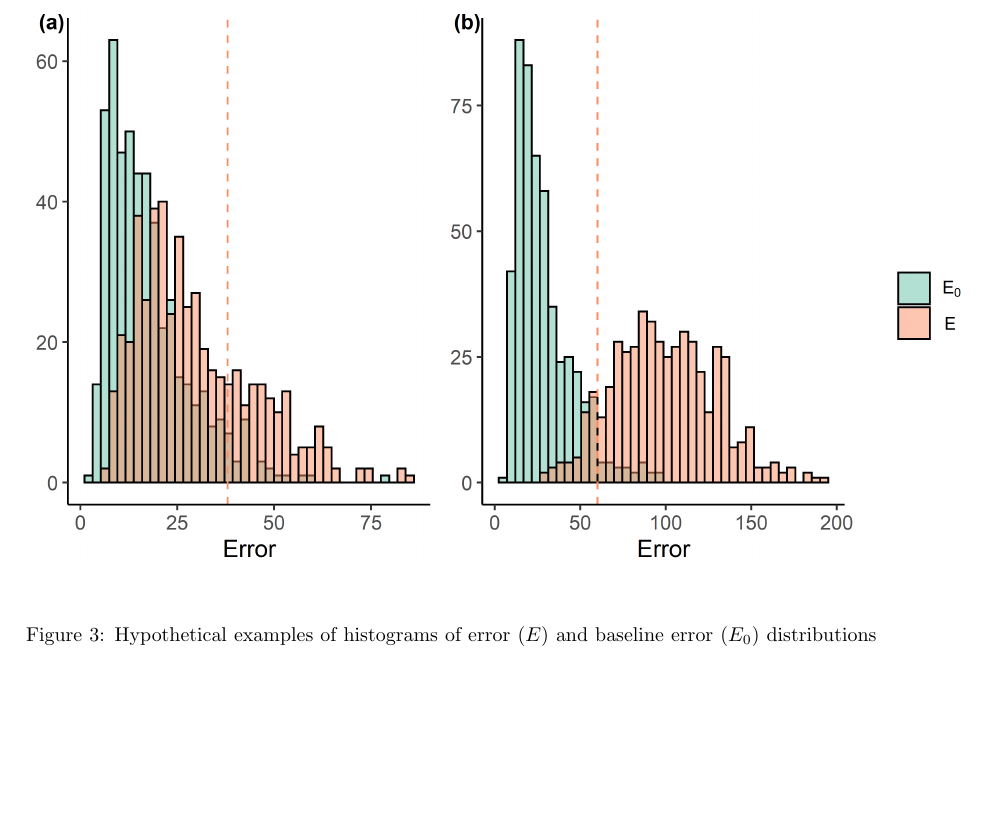
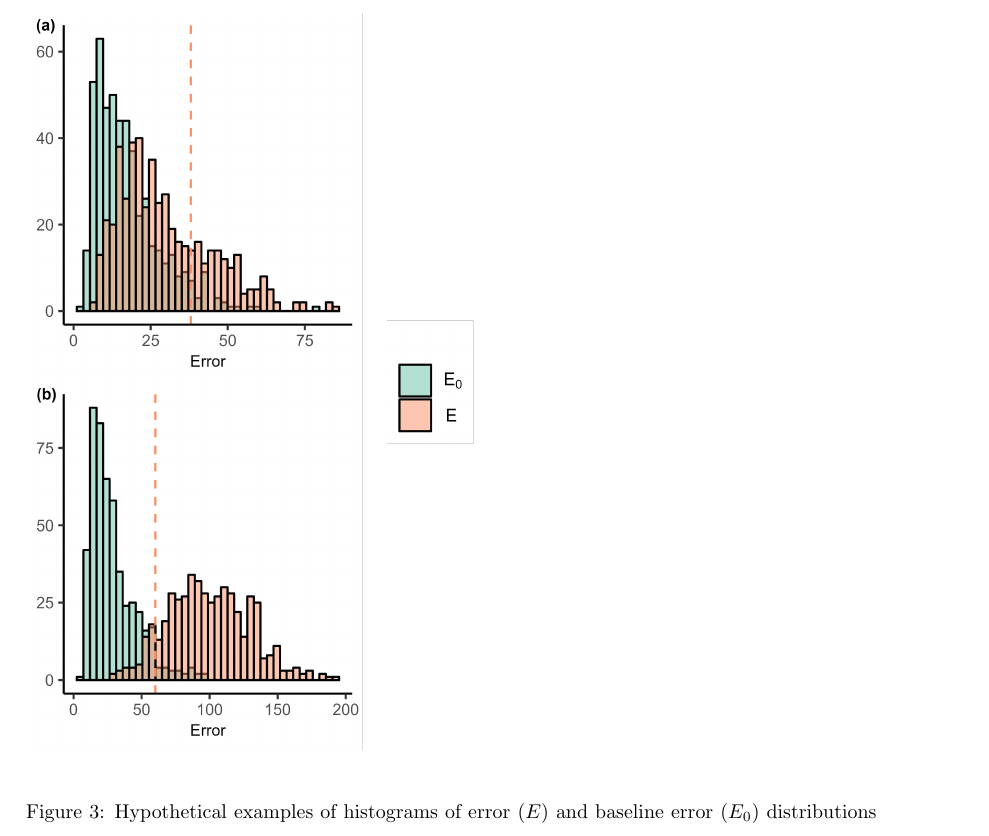
Before and after one commit to joshwlambert/Robustness, a LaTeX document (main.tex): part of page 17 of 66, cut so that both start at the same text, the shorter picture padded with empty space. Compiled offline with pdfLaTeX.

Commit message:
Update Fig 3

```diff
--- a/main.tex
+++ b/main.tex
@@ -152,8 +152,7 @@ The robustness pipeline (Fig. \ref{fig:pipeline}) was run until 500 replicates w
 \clearpage
 
 \begin{figure}
-    \centering
-    \includegraphics{hist_spec_nltt.png}
+    \includegraphics{JBI-21-0508_Fig3.png}
     \caption{Hypothetical examples of histograms of error ($E$) and baseline error ($E_0$) distributions for two parameter sets. The error is the bias made by the inference model from fitting geodynamic data, while the baseline error is the bias inherent to the model when the inference model matches the generating process. The dashed pink line corresponds to the 95\textsuperscript{th} percentile of the $E_0$ distribution. In (a) the $E$ and $E_0$ distributions are largely overlapping and a large proportion of the $E_0$ distribution falls to the left of the dashed pink line (low $ED_{95}$ value). By contrast, in (b), the majority of the error distribution falls to the right of the dashed pink line (high $ED_{95}$ value).}
     \label{fig:hist_spec_nltt}
 \end{figure}
```
Also changed, not shown: JBI-21-0508_Fig3.png (added), hist_spec_nltt.png (deleted).
